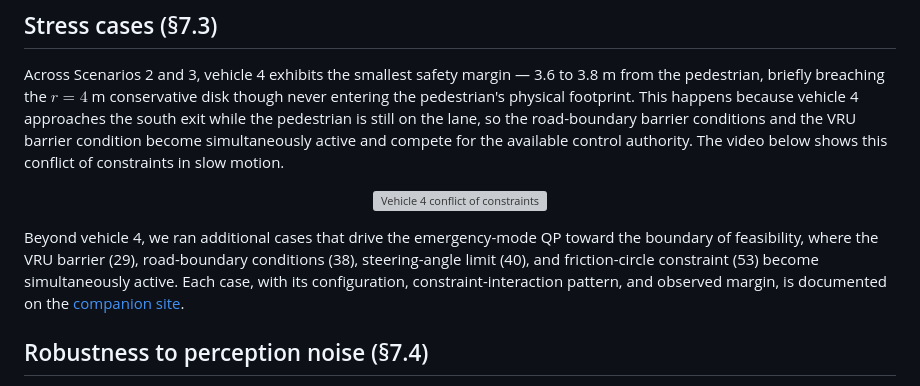
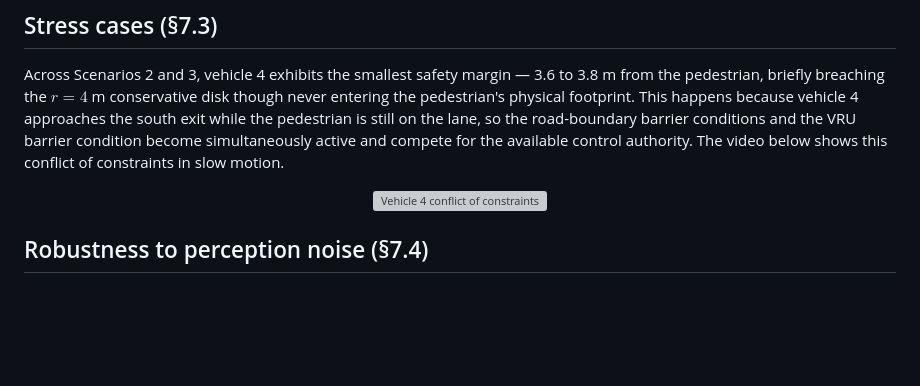
Before and after one commit to ftzortzo/cav-intersection-pedestrian-safety, a Markdown page: README.md, the part around the change. Drawn GitHub-style; blank space fills up the shorter version; grey boxes are pictures that could not be loaded.

Commit message:
Remove case documentation from README
Removed details about additional cases driving the emergency-mode QP toward feasibility boundaries.

```diff
--- a/README.md
+++ b/README.md
@@ -267,7 +267,6 @@ Across Scenarios 2 and 3, vehicle 4 exhibits the smallest safety margin — 3.6
   </a>
 </p>
 
-Beyond vehicle 4, we ran additional cases that drive the emergency-mode QP toward the boundary of feasibility, where the VRU barrier (29), road-boundary conditions (38), steering-angle limit (40), and friction-circle constraint (53) become simultaneously active. Each case, with its configuration, constraint-interaction pattern, and observed margin, is documented on the [companion site](https://ftzortzo.github.io/cav-intersection-pedestrian-safety/#stress).
 
 ## Robustness to perception noise (§7.4)
 
```
